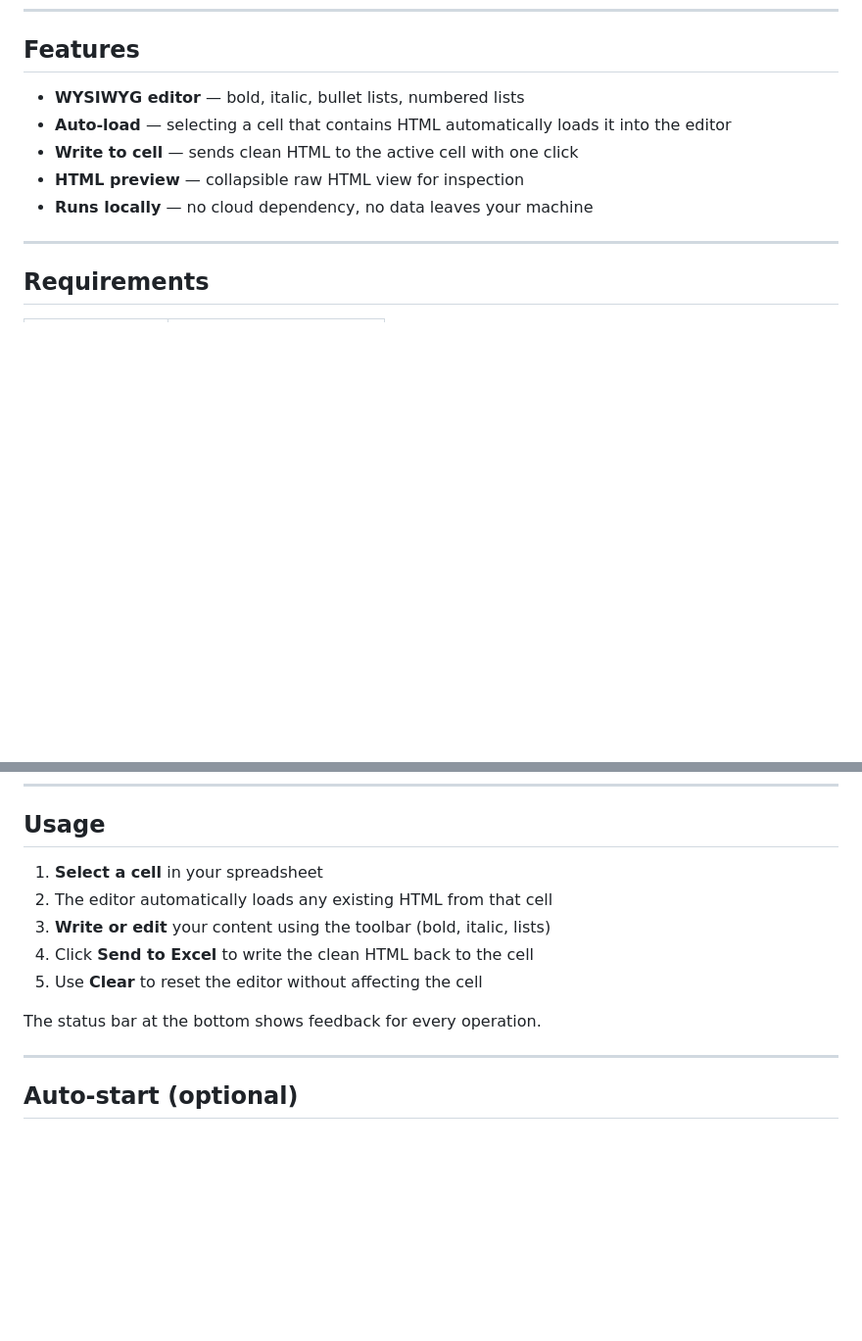
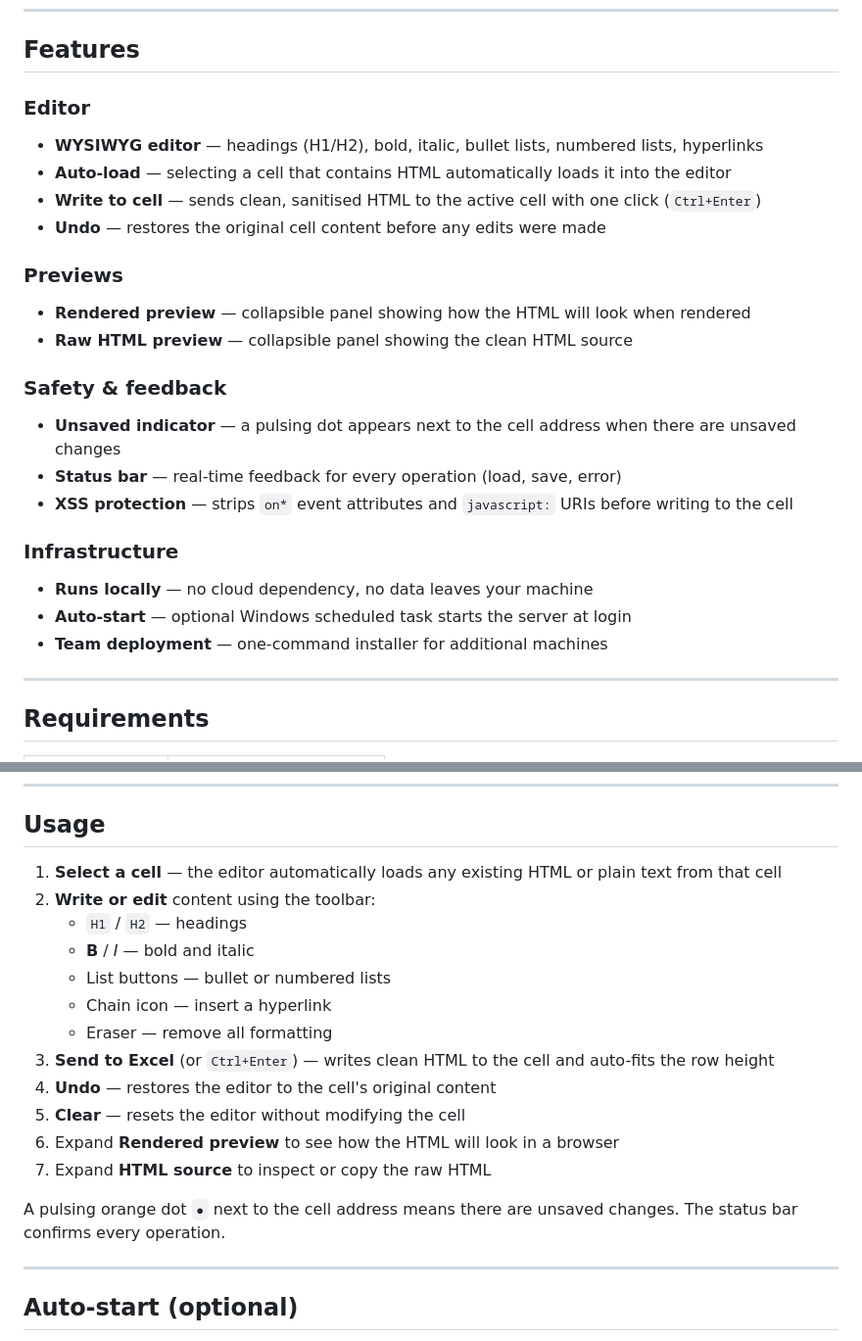
Before and after one commit to cdelcollado/RichCell, a Markdown page: README.md, 2 parts joined by grey strips. Shown at 98% size. Drawn GitHub-style; blank space fills up the shorter version.

Commit message:
Docs: update README with new features (headers, links, previews, unsaved indicator)

```diff
--- a/README.md
+++ b/README.md
@@ -10,11 +10,25 @@ Designed for workflows where rich HTML content needs to be authored and maintain
 
 ## Features
 
-- **WYSIWYG editor** — bold, italic, bullet lists, numbered lists
+### Editor
+- **WYSIWYG editor** — headings (H1/H2), bold, italic, bullet lists, numbered lists, hyperlinks
 - **Auto-load** — selecting a cell that contains HTML automatically loads it into the editor
-- **Write to cell** — sends clean HTML to the active cell with one click
-- **HTML preview** — collapsible raw HTML view for inspection
+- **Write to cell** — sends clean, sanitised HTML to the active cell with one click (`Ctrl+Enter`)
+- **Undo** — restores the original cell content before any edits were made
+
+### Previews
+- **Rendered preview** — collapsible panel showing how the HTML will look when rendered
+- **Raw HTML preview** — collapsible panel showing the clean HTML source
+
+### Safety & feedback
+- **Unsaved indicator** — a pulsing dot appears next to the cell address when there are unsaved changes
+- **Status bar** — real-time feedback for every operation (load, save, error)
+- **XSS protection** — strips `on*` event attributes and `javascript:` URIs before writing to the cell
+
+### Infrastructure
 - **Runs locally** — no cloud dependency, no data leaves your machine
+- **Auto-start** — optional Windows scheduled task starts the server at login
+- **Team deployment** — one-command installer for additional machines
 
 ---
 
@@ -97,13 +111,20 @@ This method avoids re-uploading the manifest after each Excel restart:
 
 ## Usage
 
-1. **Select a cell** in your spreadsheet
-2. The editor automatically loads any existing HTML from that cell
-3. **Write or edit** your content using the toolbar (bold, italic, lists)
-4. Click **Send to Excel** to write the clean HTML back to the cell
-5. Use **Clear** to reset the editor without affecting the cell
+1. **Select a cell** — the editor automatically loads any existing HTML or plain text from that cell
+2. **Write or edit** content using the toolbar:
+   - `H1` / `H2` — headings
+   - **B** / *I* — bold and italic
+   - List buttons — bullet or numbered lists
+   - Chain icon — insert a hyperlink
+   - Eraser — remove all formatting
+3. **Send to Excel** (or `Ctrl+Enter`) — writes clean HTML to the cell and auto-fits the row height
+4. **Undo** — restores the editor to the cell's original content
+5. **Clear** — resets the editor without modifying the cell
+6. Expand **Rendered preview** to see how the HTML will look in a browser
+7. Expand **HTML source** to inspect or copy the raw HTML
 
-The status bar at the bottom shows feedback for every operation.
+A pulsing orange dot `●` next to the cell address means there are unsaved changes. The status bar confirms every operation.
 
 ---
 
```
